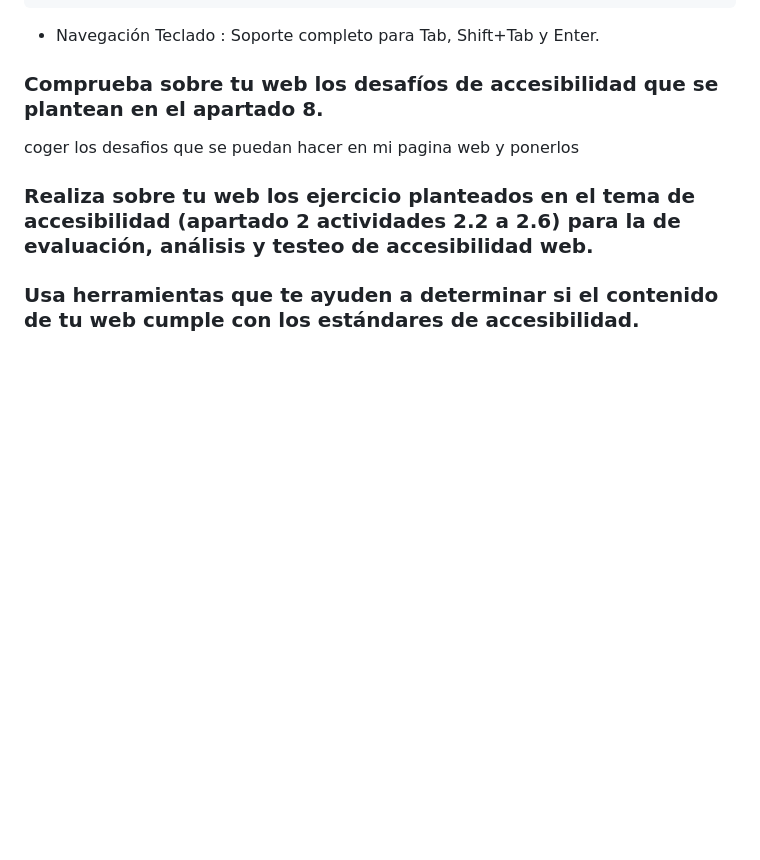
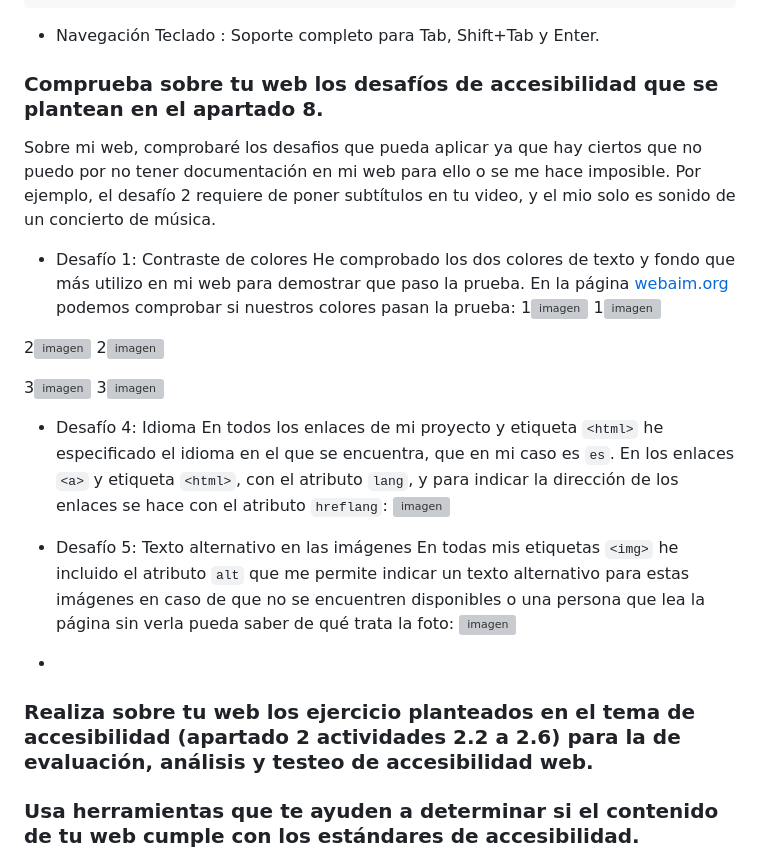
Before and after one commit to hectoririri/DIW, a Markdown page: Proyecto-2Ev/Documentacion.md, the part around the change. Rendered like a GitHub page; blank space fills up the shorter version; grey boxes are pictures that could not be loaded.

Commit message:
Haciendo desafios.md

```diff
--- a/Proyecto-2Ev/Documentacion.md
+++ b/Proyecto-2Ev/Documentacion.md
@@ -574,7 +574,27 @@ Optimizar el contenido multimedia es importante por varias razones:
 - Navegación Teclado : Soporte completo para Tab, Shift+Tab y Enter.
 
 ### Comprueba sobre tu web los desafíos de accesibilidad que se plantean en el apartado 8.
-coger los desafios que se puedan hacer en mi pagina web y ponerlos
+Sobre mi web, comprobaré los desafios que pueda aplicar ya que hay ciertos que no puedo por no tener documentación en mi web para ello o se me hace imposible. Por ejemplo, el desafío 2 requiere de poner subtítulos en tu video, y el mio solo es sonido de un concierto de música.
+- Desafío 1: Contraste de colores
+He comprobado los dos colores de texto y fondo que más utilizo en mi web para demostrar que paso la prueba. En la página [webaim.org](https://webaim.org/resources/contrastchecker/) podemos comprobar si nuestros colores pasan la prueba:
+1![imagen](https://github.com/user-attachments/assets/19847716-30bf-4a75-b98e-8bb6919e08a7)
+1![imagen](https://github.com/user-attachments/assets/ff2b1005-0bd5-40b1-b571-14d115af16b3)
+
+2![imagen](https://github.com/user-attachments/assets/36c761bf-969a-4ec8-b599-52d3b68ad11c)
+2![imagen](https://github.com/user-attachments/assets/3ef1991e-4f72-48da-8324-5daa6a45b4a5)
+
+3![imagen](https://github.com/user-attachments/assets/dbc86ac3-0e32-4e2a-b902-2c61169fa4cd)
+3![imagen](https://github.com/user-attachments/assets/f7967823-fca3-4244-94f3-7273875701b0)
+
+- Desafío 4: Idioma
+En todos los enlaces de mi proyecto y etiqueta `<html>` he especificado el idioma en el que se encuentra, que en mi caso es `es`. En los enlaces `<a>` y etiqueta `<html>`, con el atributo `lang`, y para indicar la dirección de los enlaces se hace con el atributo `hreflang`:
+![imagen](https://github.com/user-attachments/assets/14dee55b-69cd-4f9a-a0ac-303a6574b5af)
+
+- Desafío 5: Texto alternativo en las imágenes
+En todas mis etiquetas `<img>` he incluido el atributo `alt` que me permite indicar un texto alternativo para estas imágenes en caso de que no se encuentren disponibles o una persona que lea la página sin verla pueda saber de qué trata la foto:
+![imagen](https://github.com/user-attachments/assets/a86a8e15-1f1c-4dc7-8f8c-8fa749fa26d1)
+
+-
 
 ### Realiza sobre tu web los ejercicio planteados en el tema de accesibilidad (apartado 2 actividades 2.2 a 2.6) para la de evaluación, análisis y testeo de accesibilidad web.
 
```
